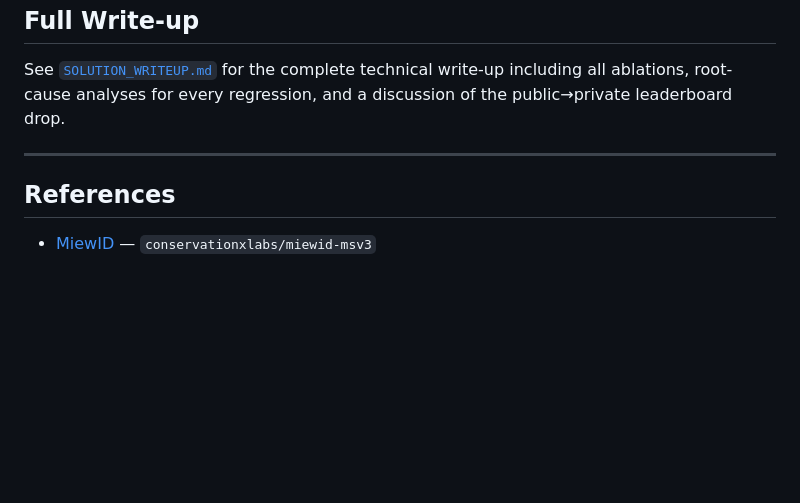
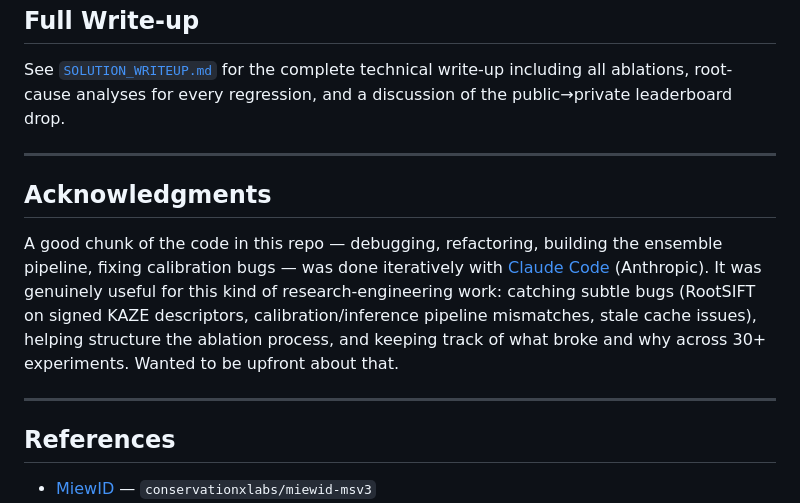
Before and after one commit to SreevaatsavB/animalclef-2026-solution, a Markdown page: README.md, the part around the change. GitHub-like rendering; blank space fills up the shorter version.

Commit message:
update readme and writeup acknowledgments

```diff
--- a/README.md
+++ b/README.md
@@ -139,6 +139,12 @@ See [`SOLUTION_WRITEUP.md`](./SOLUTION_WRITEUP.md) for the complete technical wr
 
 ---
 
+## Acknowledgments
+
+A good chunk of the code in this repo — debugging, refactoring, building the ensemble pipeline, fixing calibration bugs — was done iteratively with [Claude Code](https://claude.ai/code) (Anthropic). It was genuinely useful for this kind of research-engineering work: catching subtle bugs (RootSIFT on signed KAZE descriptors, calibration/inference pipeline mismatches, stale cache issues), helping structure the ablation process, and keeping track of what broke and why across 30+ experiments. Wanted to be upfront about that.
+
+---
+
 ## References
 
 - [MiewID](https://arxiv.org/abs/2412.05602) — `conservationxlabs/miewid-msv3`
```
Also changed, not shown: SOLUTION_WRITEUP.md (+7 -1 lines).
